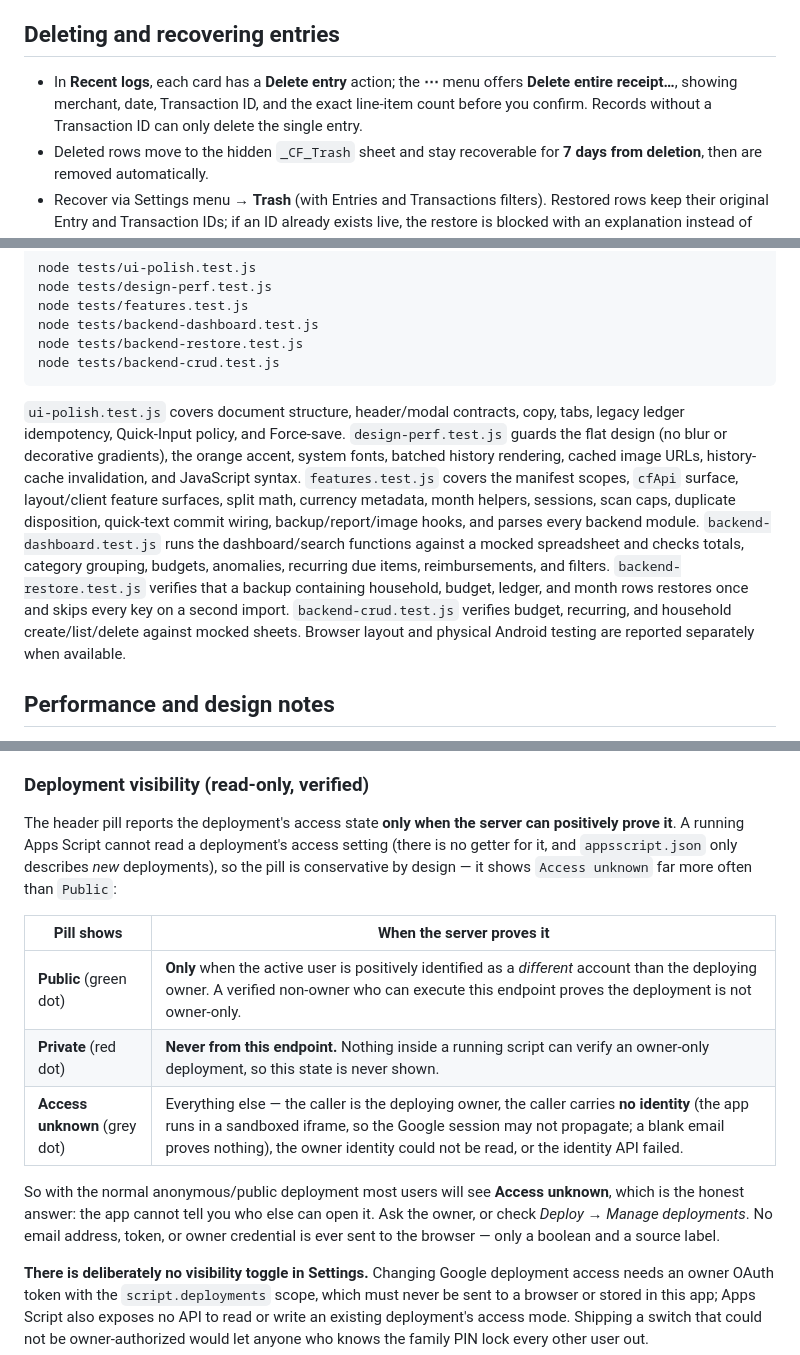
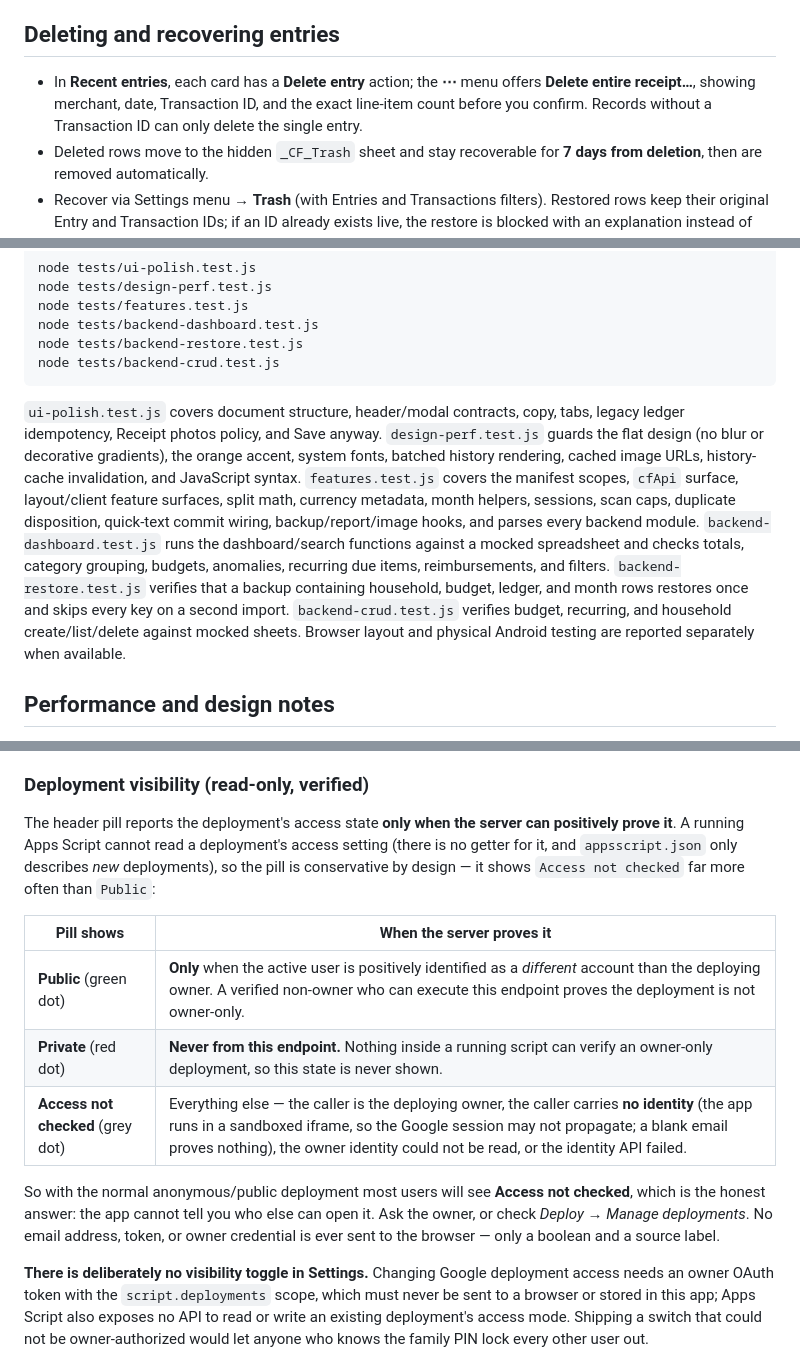
Before and after one commit to berliandro/expense-logger, a Markdown page: README.md, 3 parts joined by grey strips. Drawn GitHub-style.

````diff
--- a/README.md
+++ b/README.md
@@ -97,7 +97,7 @@ The app runs with timezone `Asia/Jakarta` (`appsscript.json`). Explicit OAuth sc
 
 ## Deleting and recovering entries
 
-- In **Recent logs**, each card has a **Delete entry** action; the **⋯** menu offers **Delete entire receipt…**, showing merchant, date, Transaction ID, and the exact line-item count before you confirm. Records without a Transaction ID can only delete the single entry.
+- In **Recent entries**, each card has a **Delete entry** action; the **⋯** menu offers **Delete entire receipt…**, showing merchant, date, Transaction ID, and the exact line-item count before you confirm. Records without a Transaction ID can only delete the single entry.
 - Deleted rows move to the hidden `_CF_Trash` sheet and stay recoverable for **7 days from deletion**, then are removed automatically.
 - Recover via Settings menu → **Trash** (with Entries and Transactions filters). Restored rows keep their original Entry and Transaction IDs; if an ID already exists live, the restore is blocked with an explanation instead of overwriting.
 - Never edit the system-managed `Transaction ID` / `Entry ID` columns or the hidden `_CF_Submissions` / `_CF_Trash` sheets by hand — logs, delete/restore, and sorting all rely on them.
@@ -146,7 +146,7 @@ node tests/backend-restore.test.js
 node tests/backend-crud.test.js
 ```
 
-`ui-polish.test.js` covers document structure, header/modal contracts, copy, tabs, legacy ledger idempotency, Quick-Input policy, and Force-save. `design-perf.test.js` guards the flat design (no blur or decorative gradients), the orange accent, system fonts, batched history rendering, cached image URLs, history-cache invalidation, and JavaScript syntax. `features.test.js` covers the manifest scopes, `cfApi` surface, layout/client feature surfaces, split math, currency metadata, month helpers, sessions, scan caps, duplicate disposition, quick-text commit wiring, backup/report/image hooks, and parses every backend module. `backend-dashboard.test.js` runs the dashboard/search functions against a mocked spreadsheet and checks totals, category grouping, budgets, anomalies, recurring due items, reimbursements, and filters. `backend-restore.test.js` verifies that a backup containing household, budget, ledger, and month rows restores once and skips every key on a second import. `backend-crud.test.js` verifies budget, recurring, and household create/list/delete against mocked sheets. Browser layout and physical Android testing are reported separately when available.
+`ui-polish.test.js` covers document structure, header/modal contracts, copy, tabs, legacy ledger idempotency, Receipt photos policy, and Save anyway. `design-perf.test.js` guards the flat design (no blur or decorative gradients), the orange accent, system fonts, batched history rendering, cached image URLs, history-cache invalidation, and JavaScript syntax. `features.test.js` covers the manifest scopes, `cfApi` surface, layout/client feature surfaces, split math, currency metadata, month helpers, sessions, scan caps, duplicate disposition, quick-text commit wiring, backup/report/image hooks, and parses every backend module. `backend-dashboard.test.js` runs the dashboard/search functions against a mocked spreadsheet and checks totals, category grouping, budgets, anomalies, recurring due items, reimbursements, and filters. `backend-restore.test.js` verifies that a backup containing household, budget, ledger, and month rows restores once and skips every key on a second import. `backend-crud.test.js` verifies budget, recurring, and household create/list/delete against mocked sheets. Browser layout and physical Android testing are reported separately when available.
 
 ## Performance and design notes
 
@@ -175,15 +175,15 @@ node tests/backend-crud.test.js
 
 ### Deployment visibility (read-only, verified)
 
-The header pill reports the deployment's access state **only when the server can positively prove it**. A running Apps Script cannot read a deployment's access setting (there is no getter for it, and `appsscript.json` only describes *new* deployments), so the pill is conservative by design — it shows `Access unknown` far more often than `Public`:
+The header pill reports the deployment's access state **only when the server can positively prove it**. A running Apps Script cannot read a deployment's access setting (there is no getter for it, and `appsscript.json` only describes *new* deployments), so the pill is conservative by design — it shows `Access not checked` far more often than `Public`:
 
 | Pill shows | When the server proves it |
 |---|---|
 | **Public** (green dot) | **Only** when the active user is positively identified as a *different* account than the deploying owner. A verified non-owner who can execute this endpoint proves the deployment is not owner-only. |
 | **Private** (red dot) | **Never from this endpoint.** Nothing inside a running script can verify an owner-only deployment, so this state is never shown. |
-| **Access unknown** (grey dot) | Everything else — the caller is the deploying owner, the caller carries **no identity** (the app runs in a sandboxed iframe, so the Google session may not propagate; a blank email proves nothing), the owner identity could not be read, or the identity API failed. |
+| **Access not checked** (grey dot) | Everything else — the caller is the deploying owner, the caller carries **no identity** (the app runs in a sandboxed iframe, so the Google session may not propagate; a blank email proves nothing), the owner identity could not be read, or the identity API failed. |
 
-So with the normal anonymous/public deployment most users will see **Access unknown**, which is the honest answer: the app cannot tell you who else can open it. Ask the owner, or check *Deploy → Manage deployments*. No email address, token, or owner credential is ever sent to the browser — only a boolean and a source label.
+So with the normal anonymous/public deployment most users will see **Access not checked**, which is the honest answer: the app cannot tell you who else can open it. Ask the owner, or check *Deploy → Manage deployments*. No email address, token, or owner credential is ever sent to the browser — only a boolean and a source label.
 
 **There is deliberately no visibility toggle in Settings.** Changing Google deployment access needs an owner OAuth token with the `script.deployments` scope, which must never be sent to a browser or stored in this app; Apps Script also exposes no API to read or write an existing deployment's access mode. Shipping a switch that could not be owner-authorized would let anyone who knows the family PIN lock every other user out.
 
````
Also changed, not shown: other parts of README.md (+15 -15 lines), docs/screenshots/cashflow-desktop.png, docs/screenshots/cashflow-mobile.png, 9 other files.
